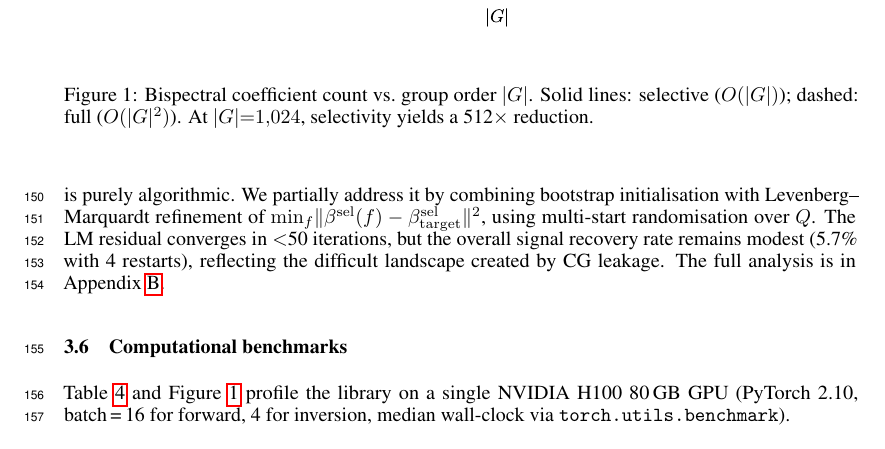
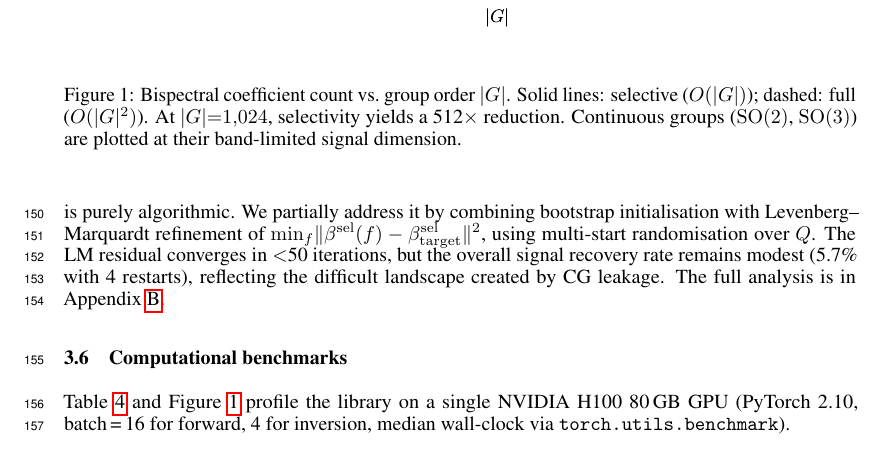
Before and after one commit to geometric-intelligence/bispectrum, a LaTeX paper (paper/paper.tex): part of page 5 of 36, cut so that both start at the same text. Compiled offline with pdfLaTeX.

Commit message:
Various paper updates

```diff
--- a/paper/paper.tex
+++ b/paper/paper.tex
@@ -452,7 +452,9 @@ batch\,=\,16 for forward, 4 for inversion, median wall-clock via
   \includegraphics[width=\linewidth]{experiments/benchmarks/paper_fig1.pdf}
   \caption{Bispectral coefficient count vs.\ group order $|G|$. Solid
     lines: selective ($O(|G|)$); dashed: full ($O(|G|^2)$). At
-    $|G|{=}1{,}024$, selectivity yields a 512$\times$ reduction.}
+    $|G|{=}1{,}024$, selectivity yields a 512$\times$ reduction.
+    Continuous groups ($\SO(2)$, $\SO(3)$) are plotted at their
+    band-limited signal dimension.}
   \label{fig:coeff-scaling}
 \end{figure}
 
```
Also changed, not shown: paper/experiments/pcam/pareto_analysis.pdf, paper/experiments/pcam/pareto_analysis.png, paper/paper.pdf, 1 other file.
